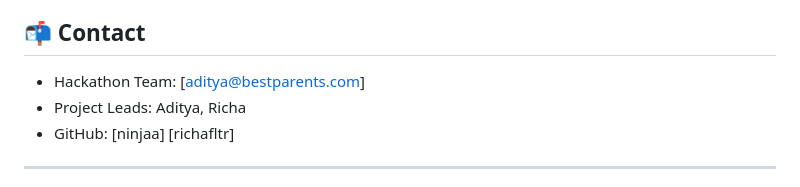
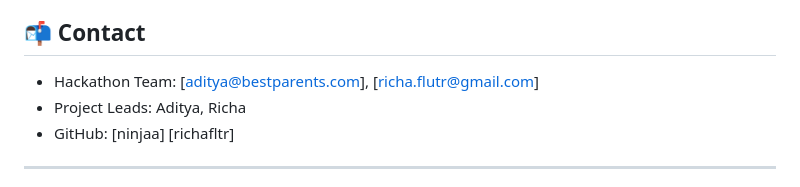
Before and after one commit to ninjaa/web-mujoco-gym, a Markdown page: README.md, the part around the change. GitHub-like rendering.

Commit message:
Update README.md
Added Email

```diff
--- a/README.md
+++ b/README.md
@@ -261,7 +261,7 @@ TabRL Revolution:
 
 ## 📬 Contact
 
-- Hackathon Team: [aditya@bestparents.com]
+- Hackathon Team: [aditya@bestparents.com], [richa.flutr@gmail.com]
 - Project Leads: Aditya, Richa
 - GitHub: [ninjaa] [richafltr]
 
```
